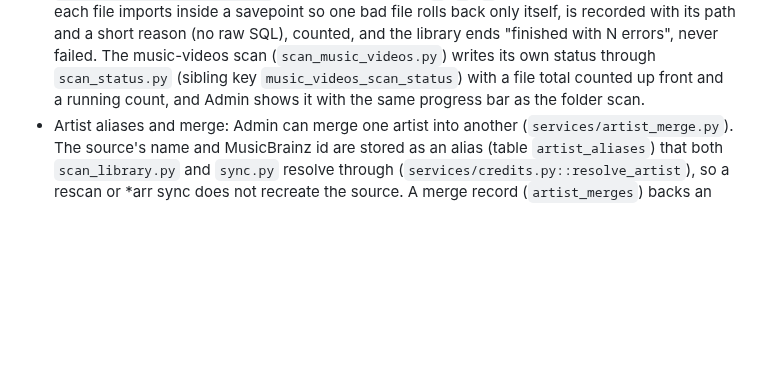
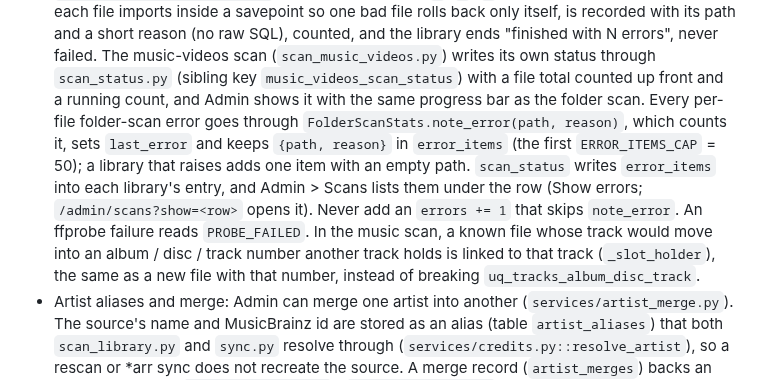
Before and after one commit to jonfuego/F7FIVE0, a Markdown page: CLAUDE.md, the part around one of its changes. Rendered like a GitHub page; blank space fills up the shorter version.

```diff
--- a/CLAUDE.md
+++ b/CLAUDE.md
@@ -224,6 +224,16 @@ INSTALL.md for the operator view.
   `scan_status.py` (sibling key `music_videos_scan_status`) with a file total
   counted up front and a running count, and Admin shows it with the same progress
   bar as the folder scan.
+  Every per-file folder-scan error goes through `FolderScanStats.note_error(path,
+  reason)`, which counts it, sets `last_error` and keeps `{path, reason}` in
+  `error_items` (the first `ERROR_ITEMS_CAP` = 50); a library that raises adds
+  one item with an empty path. `scan_status` writes `error_items` into each
+  library's entry, and Admin > Scans lists them under the row (Show errors;
+  `/admin/scans?show=<row>` opens it). Never add an `errors += 1` that skips
+  `note_error`. An ffprobe failure reads `PROBE_FAILED`. In the music scan, a
+  known file whose track would move into an album / disc / track number another
+  track holds is linked to that track (`_slot_holder`), the same as a new file
+  with that number, instead of breaking `uq_tracks_album_disc_track`.
 - Artist aliases and merge: Admin can merge one artist into another
   (`services/artist_merge.py`). The source's name and MusicBrainz id are stored
   as an alias (table `artist_aliases`) that both `scan_library.py` and `sync.py`
```
Also changed, not shown: other parts of CLAUDE.md (+50 -2 lines).
